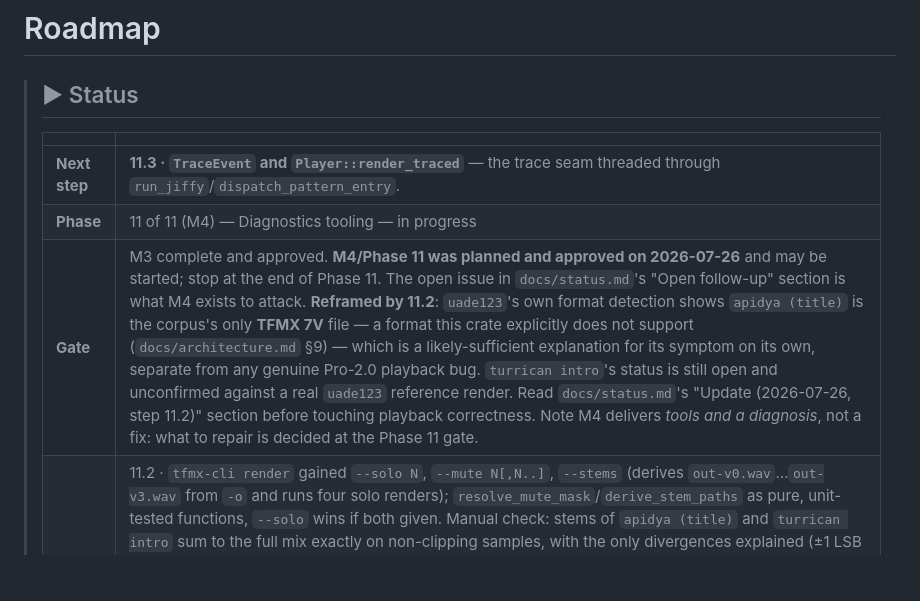
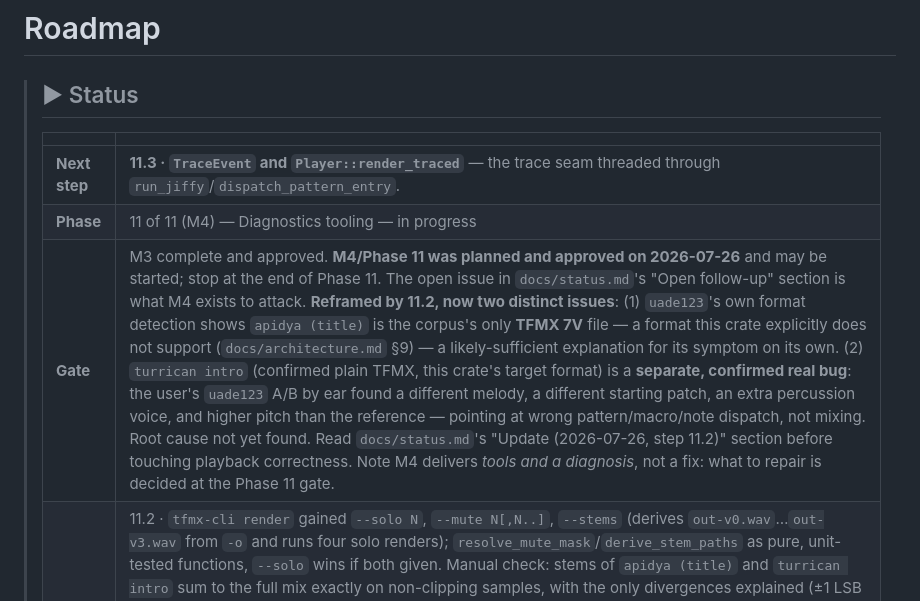
Before and after one commit to mrolappe/tfmx-rs, a Markdown page: ROADMAP.md, the part around the change. Rendered like a GitHub page; blank space fills up the shorter version.

Commit message:
docs: update Status block with confirmed turrican intro bug
Follow-up to a2a8557: the Gate line now reflects that turrican intro
is a confirmed, independent playback bug (wrong melody/patch/
percussion vs. the uade123 reference), not just an unconfirmed
open question.

```diff
--- a/ROADMAP.md
+++ b/ROADMAP.md
@@ -6,7 +6,7 @@
 > |---|---|
 > | **Next step** | **11.3 · `TraceEvent` and `Player::render_traced`** — the trace seam threaded through `run_jiffy`/`dispatch_pattern_entry`. |
 > | **Phase** | 11 of 11 (M4) — Diagnostics tooling — in progress |
-> | **Gate** | M3 complete and approved. **M4/Phase 11 was planned and approved on 2026-07-26** and may be started; stop at the end of Phase 11. The open issue in `docs/status.md`'s "Open follow-up" section is what M4 exists to attack. **Reframed by 11.2**: `uade123`'s own format detection shows `apidya (title)` is the corpus's only **TFMX 7V** file — a format this crate explicitly does not support (`docs/architecture.md` §9) — which is a likely-sufficient explanation for its symptom on its own, separate from any genuine Pro-2.0 playback bug. `turrican intro`'s status is still open and unconfirmed against a real `uade123` reference render. Read `docs/status.md`'s "Update (2026-07-26, step 11.2)" section before touching playback correctness. Note M4 delivers *tools and a diagnosis*, not a fix: what to repair is decided at the Phase 11 gate. |
+> | **Gate** | M3 complete and approved. **M4/Phase 11 was planned and approved on 2026-07-26** and may be started; stop at the end of Phase 11. The open issue in `docs/status.md`'s "Open follow-up" section is what M4 exists to attack. **Reframed by 11.2, now two distinct issues**: (1) `uade123`'s own format detection shows `apidya (title)` is the corpus's only **TFMX 7V** file — a format this crate explicitly does not support (`docs/architecture.md` §9) — a likely-sufficient explanation for its symptom on its own. (2) `turrican intro` (confirmed plain TFMX, this crate's target format) is a **separate, confirmed real bug**: the user's `uade123` A/B by ear found a different melody, a different starting patch, an extra percussion voice, and higher pitch than the reference — pointing at wrong pattern/macro/note dispatch, not mixing. Root cause not yet found. Read `docs/status.md`'s "Update (2026-07-26, step 11.2)" section before touching playback correctness. Note M4 delivers *tools and a diagnosis*, not a fix: what to repair is decided at the Phase 11 gate. |
 > | **Last done** | 11.2 · `tfmx-cli render` gained `--solo N`, `--mute N[,N..]`, `--stems` (derives `out-v0.wav`…`out-v3.wav` from `-o` and runs four solo renders); `resolve_mute_mask`/`derive_stem_paths` as pure, unit-tested functions, `--solo` wins if both given. Manual check: stems of `apidya (title)` and `turrican intro` sum to the full mix exactly on non-clipping samples, with the only divergences explained (±1 LSB rounding-order noise on non-clipped material; large diffs exactly where the full mix's `i16` clamp kicks in and stems individually don't). **Listened to and recorded in `docs/status.md`**: `apidya (title)`'s v0–v2 all loop the same sample fragment, v3 is silent; `turrican intro`'s four voices sound plausible in isolation (bass, a sparse voice, melody, drums) with nothing obviously broken by ear alone. Investigating further surfaced that `uade123 -g` free-of-cost format detection identifies `apidya (title)` as **TFMX 7V** (unsupported by this crate) while every other corpus file is TFMX/TFMX Pro — recorded in `docs/status.md` as a probable root cause for that file specifically. Also rendered `uade123` full-mix reference WAVs for both modules (no per-voice solo exists in `uade123`, checked its full `-h`), the "actual `uade123` A/B" the open issue had been waiting on — still pending the user's own listen to confirm/rule out a `turrican intro` bug. |
 >
 > Update this block in the same commit that ticks a checkbox.
```
